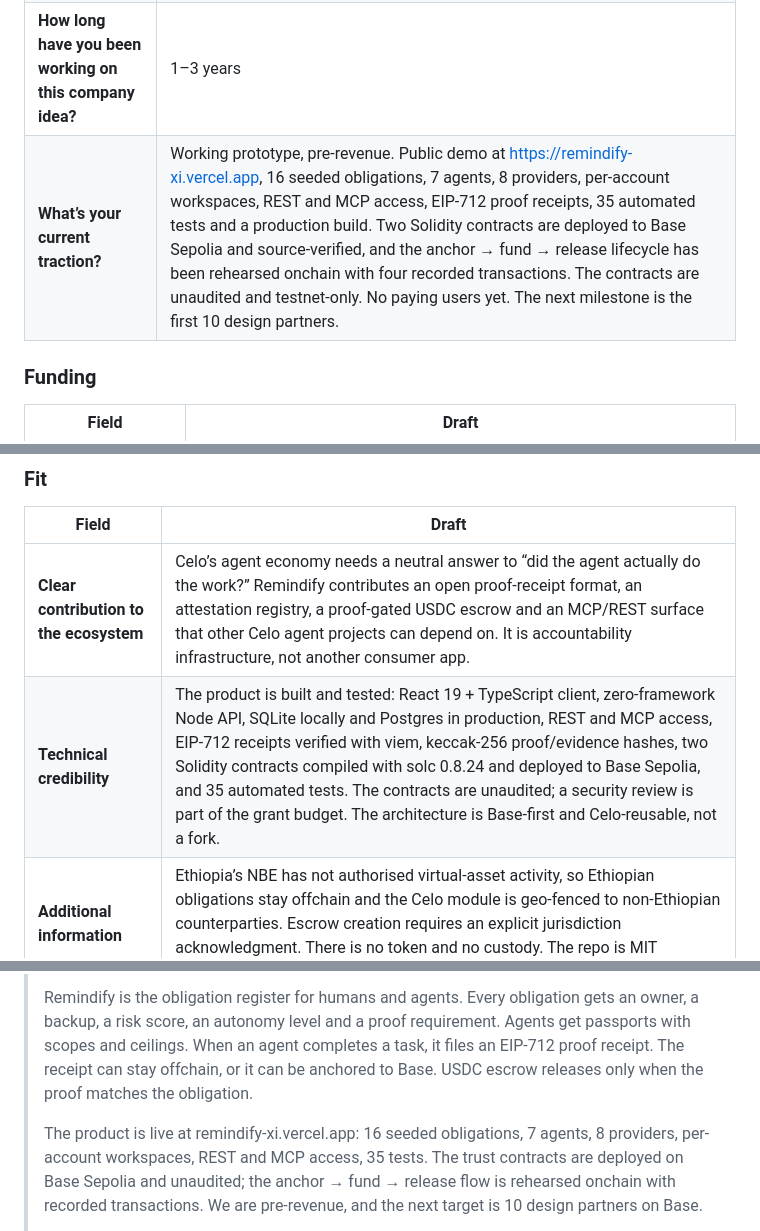
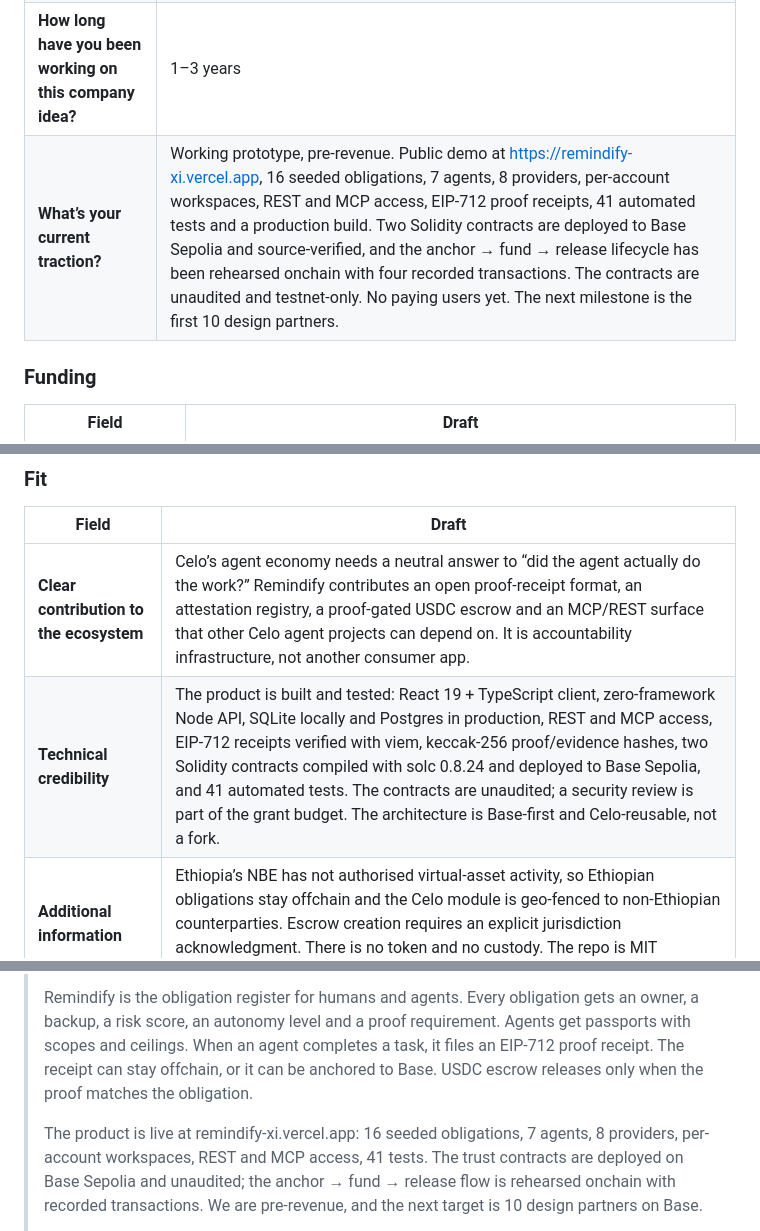
Before and after one commit to kiozaghi/remindify-paypal, a Markdown page: APPLICATIONS.md, 3 parts joined by grey strips. GitHub-like rendering.

Commit message:
Update the remaining test counts in the grant pack

```diff
--- a/APPLICATIONS.md
+++ b/APPLICATIONS.md
@@ -211,7 +211,7 @@ required funding field.
 | **What is the problem you are solving?** | Recurring obligations fail silently. A lapsed insurance policy, a late payroll filing or a missed licence renewal costs far more than a reminder app. The people who carry this load — founders, freelancers, caregivers, small teams and diaspora families — have no single system of record for the obligation, the owner, the backup, the consequence and the evidence. Existing tools store dates, not accountability. |
 | **Why are you working on this idea?** | I built the first Remindify deck from lived experience of missed renewals and informal coordination. The 2026 version exists because agents can now do the work, not just remind you about it. The missing layer is trust: who acted, under what scope, and what proof exists. That is the product I want to exist. |
 | **How long have you been working on this company idea?** | 1–3 years |
-| **What’s your current traction?** | Working prototype, pre-revenue. Public demo at https://remindify-xi.vercel.app, 16 seeded obligations, 7 agents, 8 providers, per-account workspaces, REST and MCP access, EIP-712 proof receipts, 35 automated tests and a production build. Two Solidity contracts are deployed to Base Sepolia and source-verified, and the anchor → fund → release lifecycle has been rehearsed onchain with four recorded transactions. The contracts are unaudited and testnet-only. No paying users yet. The next milestone is the first 10 design partners. |
+| **What’s your current traction?** | Working prototype, pre-revenue. Public demo at https://remindify-xi.vercel.app, 16 seeded obligations, 7 agents, 8 providers, per-account workspaces, REST and MCP access, EIP-712 proof receipts, 41 automated tests and a production build. Two Solidity contracts are deployed to Base Sepolia and source-verified, and the anchor → fund → release lifecycle has been rehearsed onchain with four recorded transactions. The contracts are unaudited and testnet-only. No paying users yet. The next milestone is the first 10 design partners. |
 
 ### Funding
 
@@ -274,7 +274,7 @@ A plan is not a deployment.
 | Field | Draft |
 | --- | --- |
 | **Clear contribution to the ecosystem** | Celo’s agent economy needs a neutral answer to “did the agent actually do the work?” Remindify contributes an open proof-receipt format, an attestation registry, a proof-gated USDC escrow and an MCP/REST surface that other Celo agent projects can depend on. It is accountability infrastructure, not another consumer app. |
-| **Technical credibility** | The product is built and tested: React 19 + TypeScript client, zero-framework Node API, SQLite locally and Postgres in production, REST and MCP access, EIP-712 receipts verified with viem, keccak-256 proof/evidence hashes, two Solidity contracts compiled with solc 0.8.24 and deployed to Base Sepolia, and 35 automated tests. The contracts are unaudited; a security review is part of the grant budget. The architecture is Base-first and Celo-reusable, not a fork. |
+| **Technical credibility** | The product is built and tested: React 19 + TypeScript client, zero-framework Node API, SQLite locally and Postgres in production, REST and MCP access, EIP-712 receipts verified with viem, keccak-256 proof/evidence hashes, two Solidity contracts compiled with solc 0.8.24 and deployed to Base Sepolia, and 41 automated tests. The contracts are unaudited; a security review is part of the grant budget. The architecture is Base-first and Celo-reusable, not a fork. |
 | **Additional information** | Ethiopia’s NBE has not authorised virtual-asset activity, so Ethiopian obligations stay offchain and the Celo module is geo-fenced to non-Ethiopian counterparties. Escrow creation requires an explicit jurisdiction acknowledgment. There is no token and no custody. The repo is MIT licensed. |
 
 ### Grant delivery
@@ -321,7 +321,7 @@ Use this only if the form asks for a budget. Adjust the amount before submitting
 > Remindify is the obligation register for humans and agents. Every obligation gets an owner, a backup, a risk score, an autonomy level and a proof requirement. Agents get passports with scopes and ceilings. When an agent completes a task, it files an EIP-712 proof receipt. The receipt can stay offchain, or it can be anchored to Base. USDC escrow releases only when the proof matches the obligation.
 >
 > The product is live at remindify-xi.vercel.app: 16 seeded obligations, 7 agents,
-> 8 providers, per-account workspaces, REST and MCP access, 35 tests. The trust
+> 8 providers, per-account workspaces, REST and MCP access, 41 tests. The trust
 > contracts are deployed on Base Sepolia and unaudited; the anchor → fund →
 > release flow is rehearsed onchain with recorded transactions. We are
 > pre-revenue, and the next target is 10 design partners on Base.
```
Also changed, not shown: other parts of APPLICATIONS.md (+1 -1 lines).
